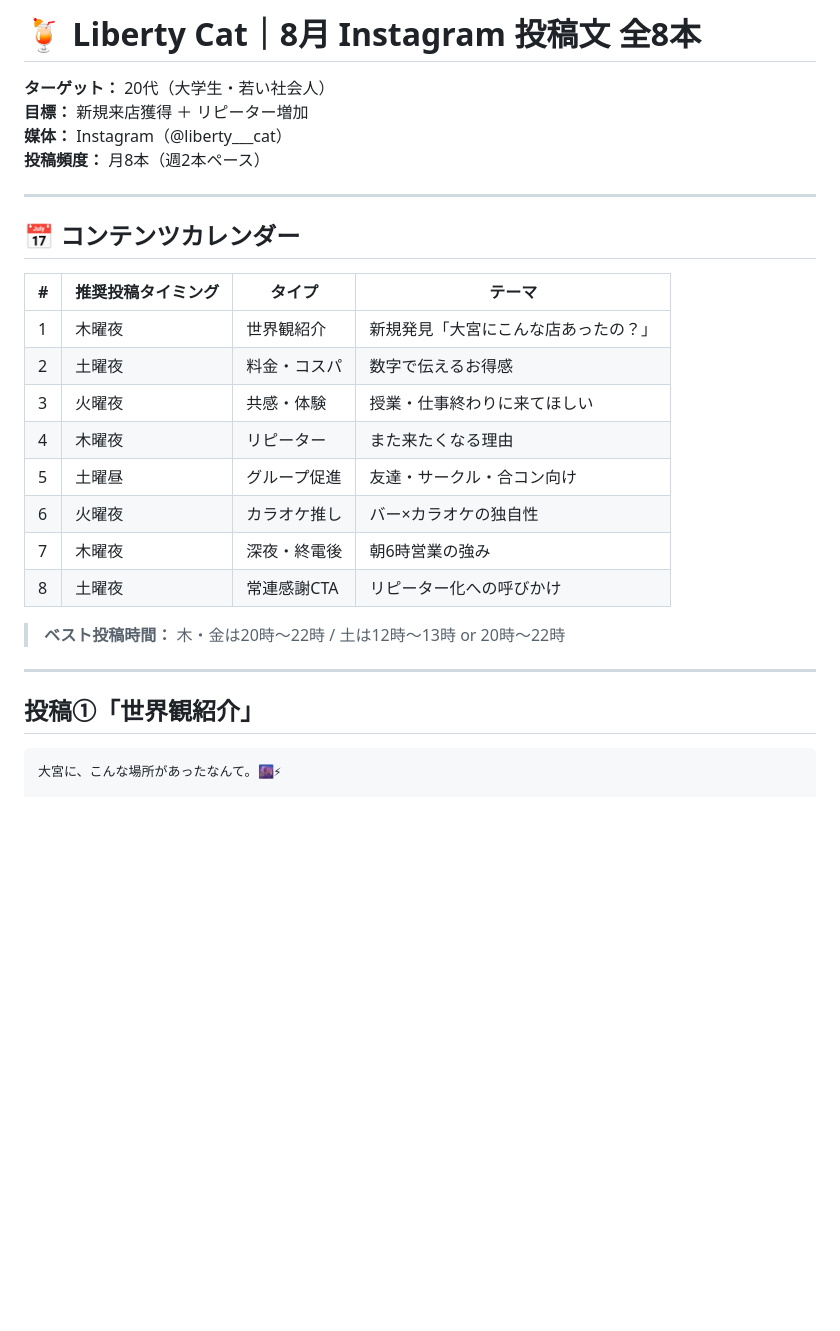
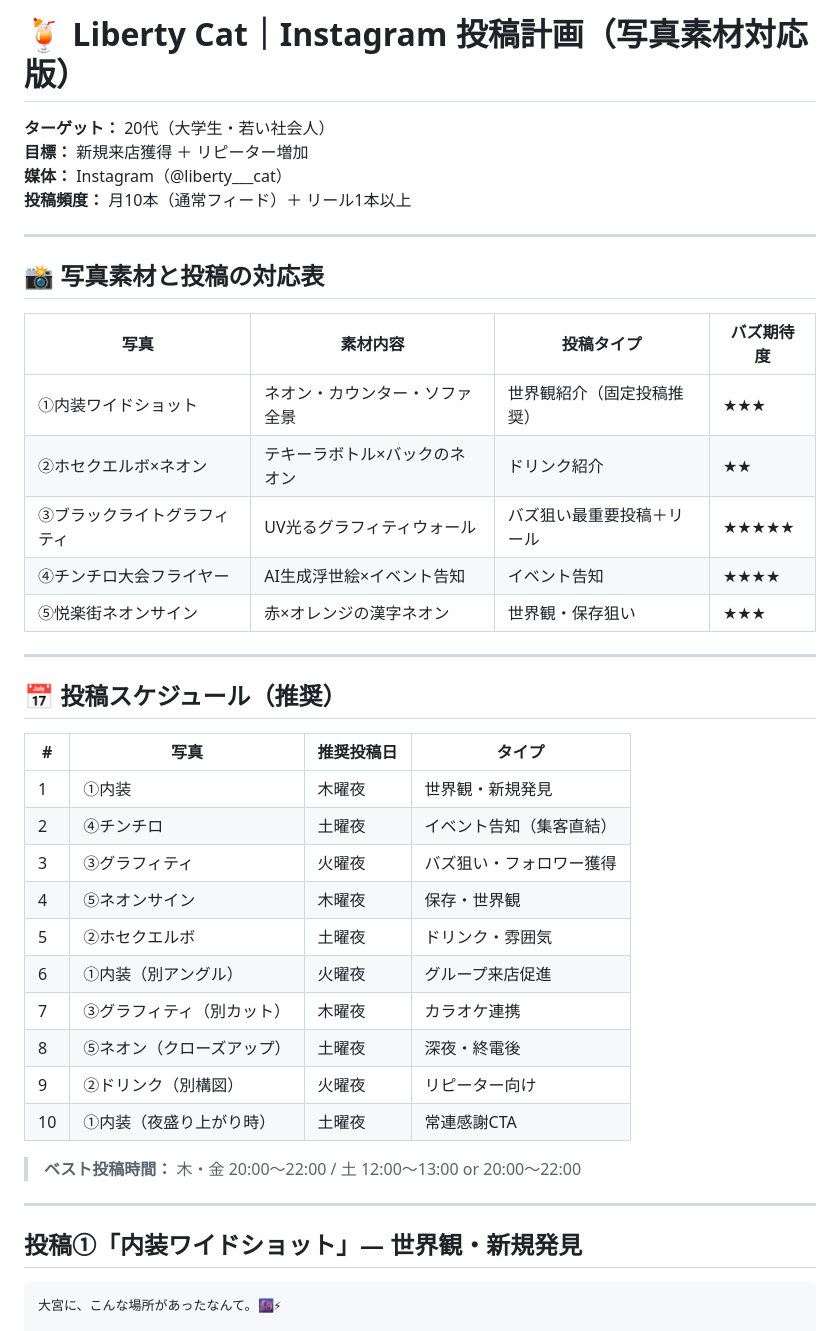
Before and after one commit to daisukenarazaki-ship-it/-Numb-AI, a Markdown page: sns-agent/liberty-cat-posts-aug.md, the part around one of its changes. Drawn GitHub-style; blank space fills up the shorter version.

````diff
--- a/sns-agent/liberty-cat-posts-aug.md
+++ b/sns-agent/liberty-cat-posts-aug.md
@@ -1,30 +1,44 @@
-# 🍹 Liberty Cat｜8月 Instagram 投稿文 全8本
+# 🍹 Liberty Cat｜Instagram 投稿計画（写真素材対応版）
 
 **ターゲット：** 20代（大学生・若い社会人）
 **目標：** 新規来店獲得 ＋ リピーター増加
 **媒体：** Instagram（@liberty___cat）
-**投稿頻度：** 月8本（週2本ペース）
+**投稿頻度：** 月10本（通常フィード）＋ リール1本以上
 
 ---
 
-## 📅 コンテンツカレンダー
+## 📸 写真素材と投稿の対応表
 
-| # | 推奨投稿タイミング | タイプ | テーマ |
-|---|-----------------|--------|--------|
-| 1 | 木曜夜 | 世界観紹介 | 新規発見「大宮にこんな店あったの？」 |
-| 2 | 土曜夜 | 料金・コスパ | 数字で伝えるお得感 |
-| 3 | 火曜夜 | 共感・体験 | 授業・仕事終わりに来てほしい |
-| 4 | 木曜夜 | リピーター | また来たくなる理由 |
-| 5 | 土曜昼 | グループ促進 | 友達・サークル・合コン向け |
-| 6 | 火曜夜 | カラオケ推し | バー×カラオケの独自性 |
-| 7 | 木曜夜 | 深夜・終電後 | 朝6時営業の強み |
-| 8 | 土曜夜 | 常連感謝CTA | リピーター化への呼びかけ |
-
-> **ベスト投稿時間：** 木・金は20時〜22時 / 土は12時〜13時 or 20時〜22時
+| 写真 | 素材内容 | 投稿タイプ | バズ期待度 |
+|------|---------|-----------|-----------|
+| ①内装ワイドショット | ネオン・カウンター・ソファ全景 | 世界観紹介（固定投稿推奨） | ★★★ |
+| ②ホセクエルボ×ネオン | テキーラボトル×バックのネオン | ドリンク紹介 | ★★ |
+| ③ブラックライトグラフィティ | UV光るグラフィティウォール | バズ狙い最重要投稿＋リール | ★★★★★ |
+| ④チンチロ大会フライヤー | AI生成浮世絵×イベント告知 | イベント告知 | ★★★★ |
+| ⑤悦楽街ネオンサイン | 赤×オレンジの漢字ネオン | 世界観・保存狙い | ★★★ |
 
 ---
 
-## 投稿①「世界観紹介」
+## 📅 投稿スケジュール（推奨）
+
+| # | 写真 | 推奨投稿日 | タイプ |
+|---|------|-----------|--------|
+| 1 | ①内装 | 木曜夜 | 世界観・新規発見 |
+| 2 | ④チンチロ | 土曜夜 | イベント告知（集客直結） |
+| 3 | ③グラフィティ | 火曜夜 | バズ狙い・フォロワー獲得 |
+| 4 | ⑤ネオンサイン | 木曜夜 | 保存・世界観 |
+| 5 | ②ホセクエルボ | 土曜夜 | ドリンク・雰囲気 |
+| 6 | ①内装（別アングル） | 火曜夜 | グループ来店促進 |
+| 7 | ③グラフィティ（別カット） | 木曜夜 | カラオケ連携 |
+| 8 | ⑤ネオン（クローズアップ） | 土曜夜 | 深夜・終電後 |
+| 9 | ②ドリンク（別構図） | 火曜夜 | リピーター向け |
+| 10 | ①内装（夜盛り上がり時） | 土曜夜 | 常連感謝CTA |
+
+> **ベスト投稿時間：** 木・金 20:00〜22:00 / 土 12:00〜13:00 or 20:00〜22:00
+
+---
+
+## 投稿①「内装ワイドショット」— 世界観・新規発見
 
 ```
 大宮に、こんな場所があったなんて。🌆⚡
````
Also changed, not shown: other parts of sns-agent/liberty-cat-posts-aug.md (+170 -63 lines).
